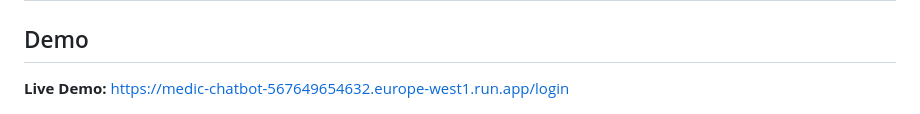
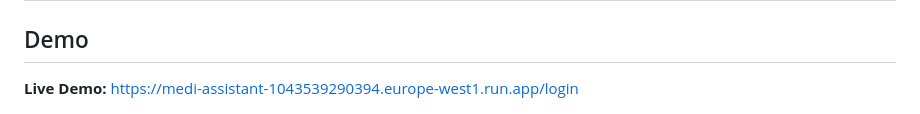
Before and after one commit to varunchandra10/medic_chatbot, a Markdown page: README.md, the part around the change. Drawn GitHub-style.

Commit message:
demo-link-updated

```diff
--- a/README.md
+++ b/README.md
@@ -2,7 +2,7 @@
 
 ## Demo
 
-**Live Demo:** [https://medic-chatbot-567649654632.europe-west1.run.app/login](https://medic-chatbot-567649654632.europe-west1.run.app/login)
+**Live Demo:** [https://medi-assistant-1043539290394.europe-west1.run.app/login](https://medic-chatbot-567649654632.europe-west1.run.app/login)
 
 ![example_demo_image](<Screenshot 2025-11-21 021947.png>)
 
```
